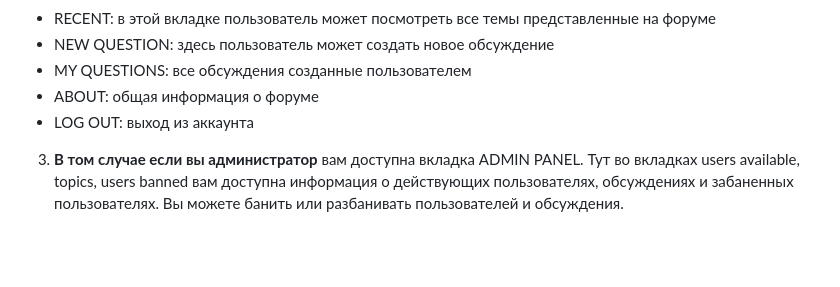
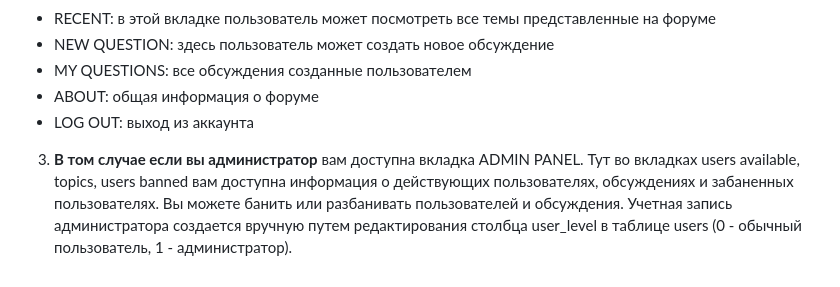
Before and after one commit to udult/onlineforum, a Markdown page: README.md, the part around the change. GitHub-like rendering; blank space fills up the shorter version.

```diff
--- a/README.md
+++ b/README.md
@@ -41,4 +41,4 @@
 - MY QUESTIONS: все обсуждения созданные пользователем
 - ABOUT: общая информация о форуме
 - LOG OUT: выход из аккаунта
-3. **В том случае если вы администратор** вам доступна вкладка ADMIN PANEL. Тут во вкладках users available, topics, users banned вам доступна информация о действующих пользователях, обсуждениях и забаненных пользователях. Вы можете банить или разбанивать пользователей и обсуждения.
+3. **В том случае если вы администратор** вам доступна вкладка ADMIN PANEL. Тут во вкладках users available, topics, users banned вам доступна информация о действующих пользователях, обсуждениях и забаненных пользователях. Вы можете банить или разбанивать пользователей и обсуждения. Учетная запись администратора создается вручную путем редактирования столбца user_level в таблице users (0 - обычный пользователь, 1 - администратор).
```
